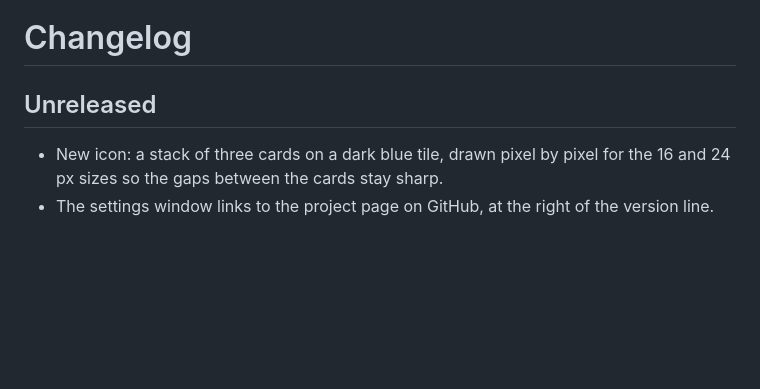
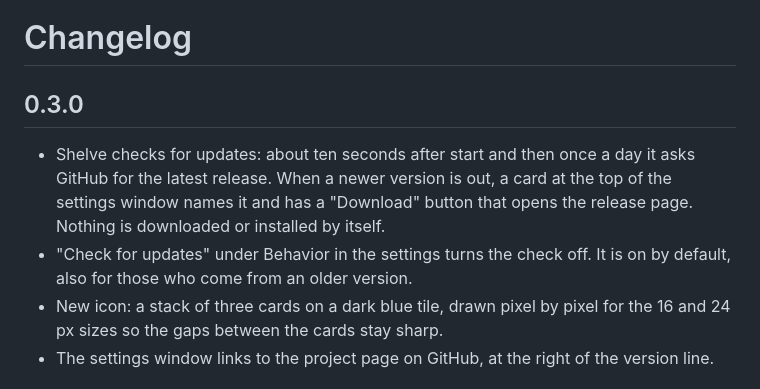
Before and after one commit to kholye/shelve, a Markdown page: CHANGELOG.md, the part around the change. Drawn GitHub-style; blank space fills up the shorter version.

```diff
--- a/CHANGELOG.md
+++ b/CHANGELOG.md
@@ -1,7 +1,9 @@
 # Changelog
 
-## Unreleased
+## 0.3.0
 
+- Shelve checks for updates: about ten seconds after start and then once a day it asks GitHub for the latest release. When a newer version is out, a card at the top of the settings window names it and has a "Download" button that opens the release page. Nothing is downloaded or installed by itself.
+- "Check for updates" under Behavior in the settings turns the check off. It is on by default, also for those who come from an older version.
 - New icon: a stack of three cards on a dark blue tile, drawn pixel by pixel for the 16 and 24 px sizes so the gaps between the cards stay sharp.
 - The settings window links to the project page on GitHub, at the right of the version line.
 
```
Also changed, not shown: README.md (+7 -1 lines), README.ru.md (+7 -1 lines), docs/settings.png, 4 other files.
